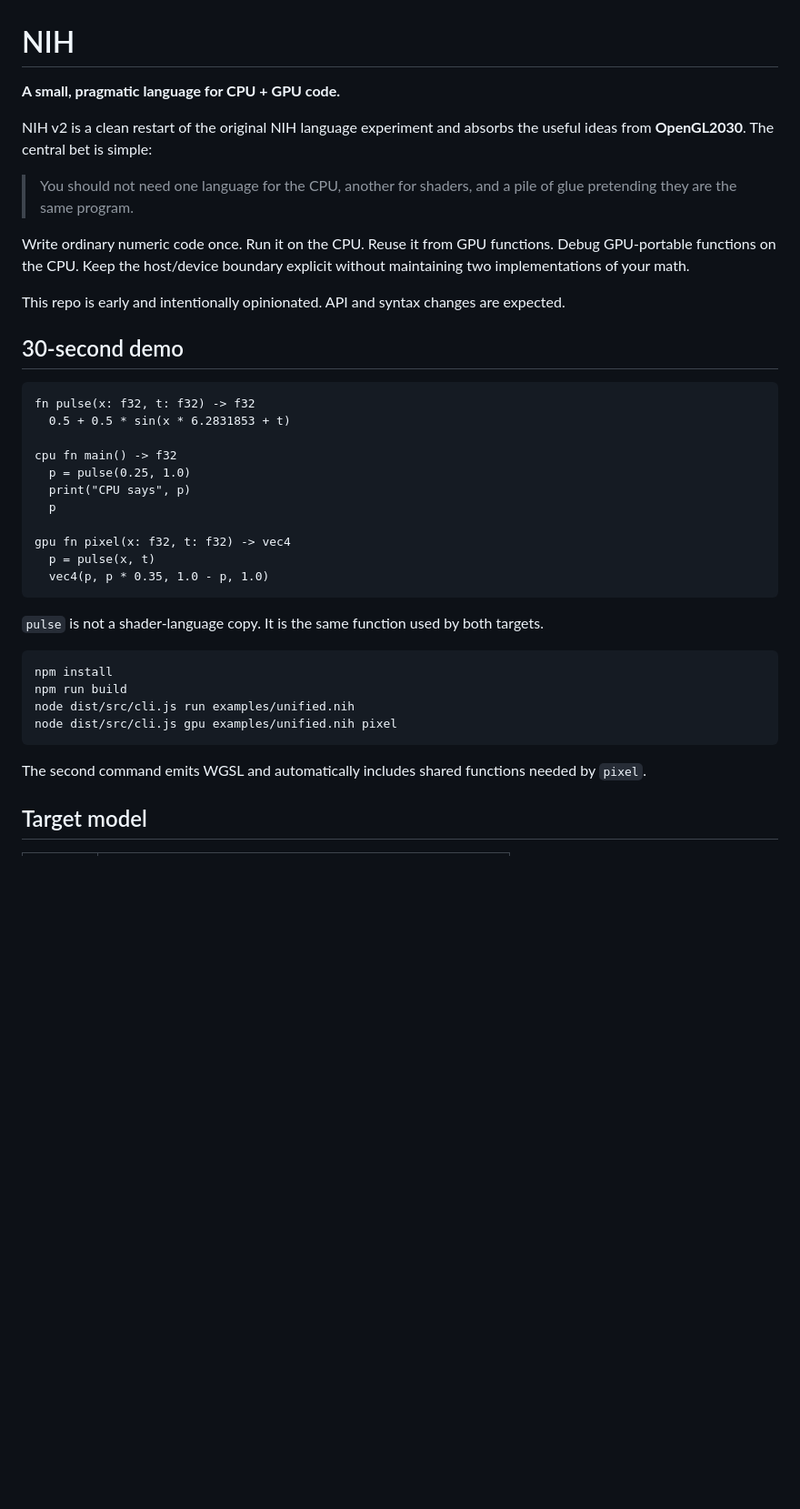
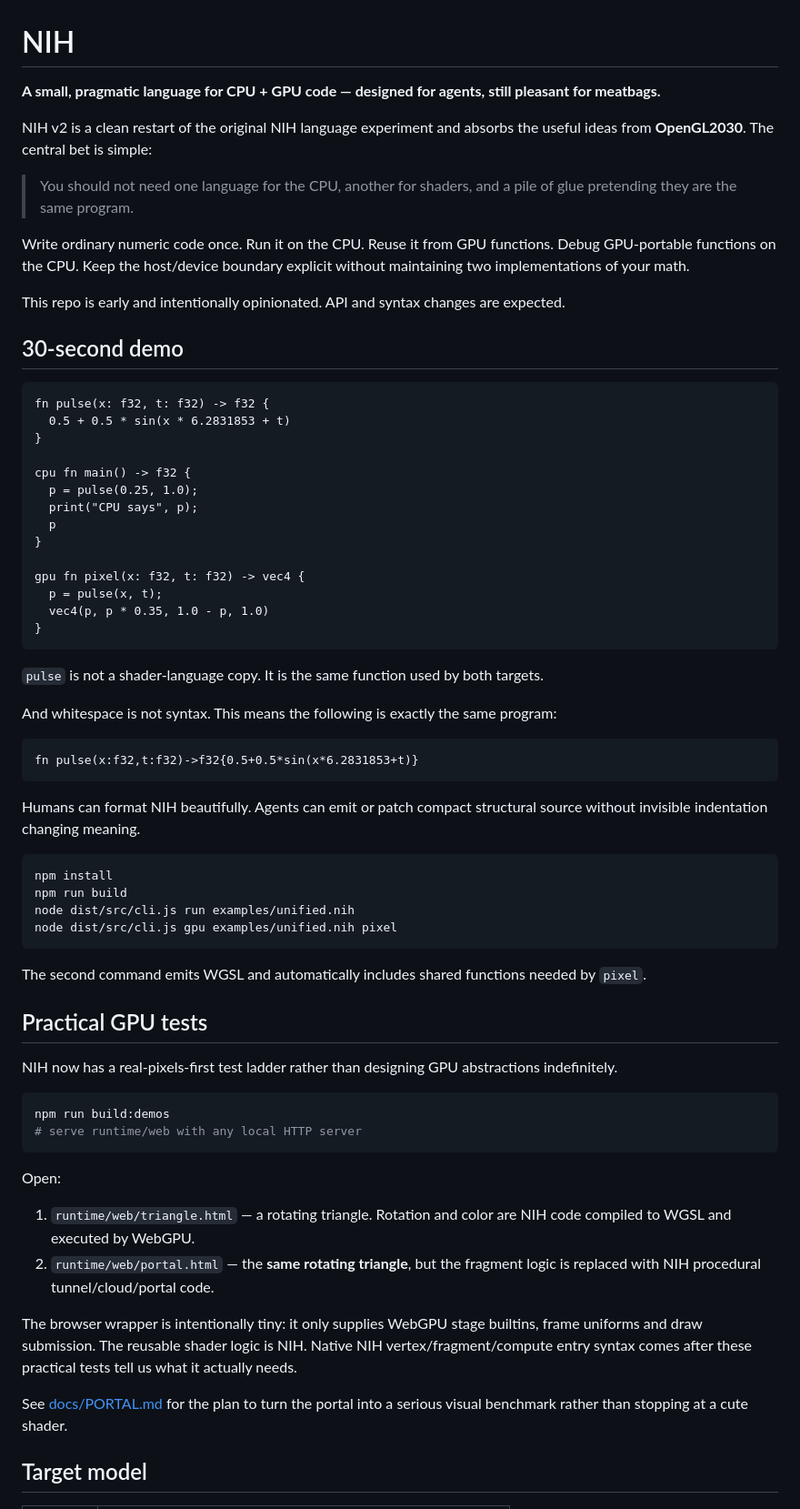
Before and after one commit to timosaarinen/nih-lang, a Markdown page: README.md, the part around one of its changes. Shown at 91% size. GitHub-like rendering; blank space fills up the shorter version.

Commit message:
Make NIH syntax agent-native and add GPU demo roadmap

````diff
--- a/README.md
+++ b/README.md
@@ -1,6 +1,6 @@
 # NIH
 
-**A small, pragmatic language for CPU + GPU code.**
+**A small, pragmatic language for CPU + GPU code — designed for agents, still pleasant for meatbags.**
 
 NIH v2 is a clean restart of the original NIH language experiment and absorbs the useful ideas from **OpenGL2030**. The central bet is simple:
 
@@ -13,20 +13,31 @@ This repo is early and intentionally opinionated. API and syntax changes are exp
 ## 30-second demo
 
 ```nih
-fn pulse(x: f32, t: f32) -> f32
+fn pulse(x: f32, t: f32) -> f32 {
   0.5 + 0.5 * sin(x * 6.2831853 + t)
+}
 
-cpu fn main() -> f32
-  p = pulse(0.25, 1.0)
-  print("CPU says", p)
+cpu fn main() -> f32 {
+  p = pulse(0.25, 1.0);
+  print("CPU says", p);
   p
+}
 
-gpu fn pixel(x: f32, t: f32) -> vec4
-  p = pulse(x, t)
+gpu fn pixel(x: f32, t: f32) -> vec4 {
+  p = pulse(x, t);
   vec4(p, p * 0.35, 1.0 - p, 1.0)
+}
 ```
 
 `pulse` is not a shader-language copy. It is the same function used by both targets.
+
+And whitespace is not syntax. This means the following is exactly the same program:
+
+```nih
+fn pulse(x:f32,t:f32)->f32{0.5+0.5*sin(x*6.2831853+t)}
+```
+
+Humans can format NIH beautifully. Agents can emit or patch compact structural source without invisible indentation changing meaning.
 
 ```bash
 npm install
@@ -36,6 +47,24 @@ node dist/src/cli.js gpu examples/unified.nih pixel
 ```
 
 The second command emits WGSL and automatically includes shared functions needed by `pixel`.
+
+## Practical GPU tests
+
+NIH now has a real-pixels-first test ladder rather than designing GPU abstractions indefinitely.
+
+```bash
+npm run build:demos
+# serve runtime/web with any local HTTP server
+```
+
+Open:
+
+1. `runtime/web/triangle.html` — a rotating triangle. Rotation and color are NIH code compiled to WGSL and executed by WebGPU.
+2. `runtime/web/portal.html` — the **same rotating triangle**, but the fragment logic is replaced with NIH procedural tunnel/cloud/portal code.
+
+The browser wrapper is intentionally tiny: it only supplies WebGPU stage builtins, frame uniforms and draw submission. The reusable shader logic is NIH. Native NIH vertex/fragment/compute entry syntax comes after these practical tests tell us what it actually needs.
+
+See [docs/PORTAL.md](docs/PORTAL.md) for the plan to turn the portal into a serious visual benchmark rather than stopping at a cute shader.
 
 ## Target model
 
````
Also changed, not shown: other parts of README.md (+30 -12 lines).
